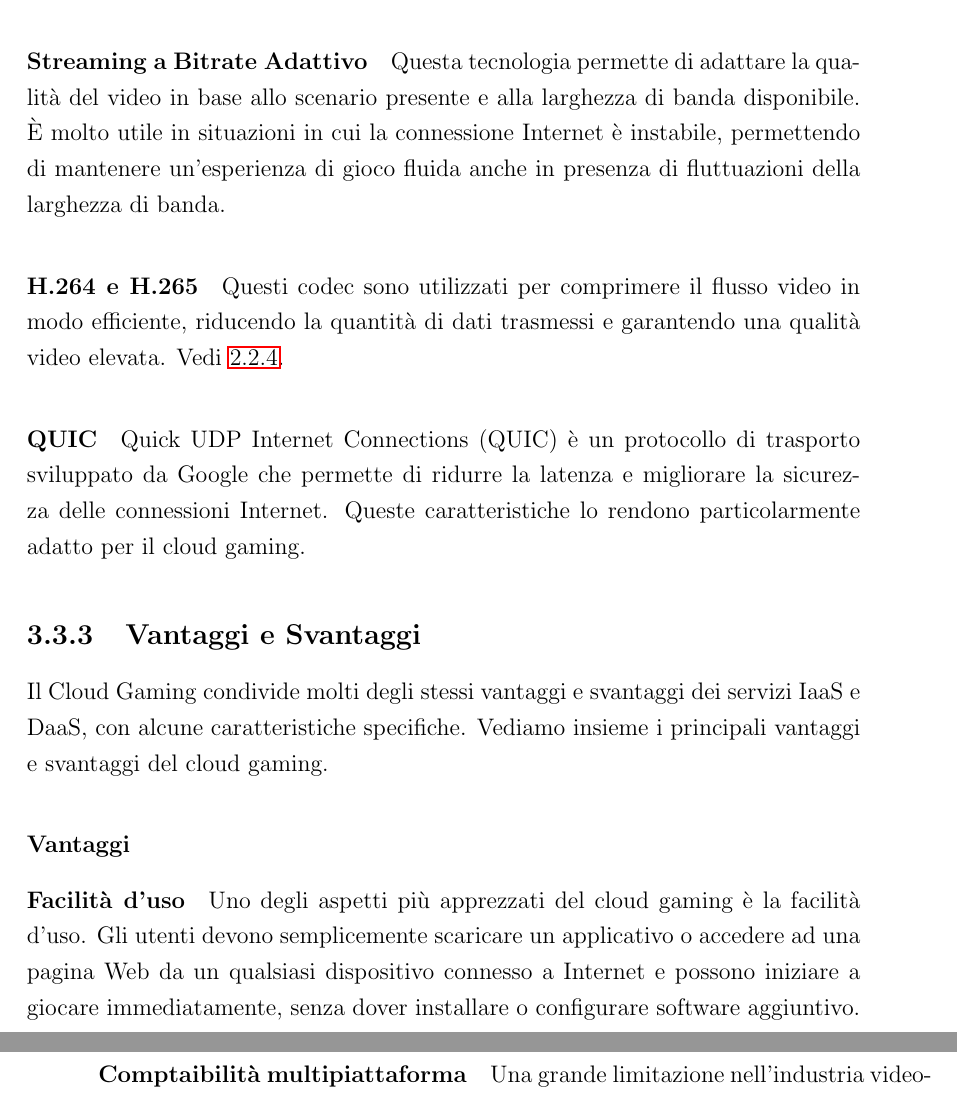
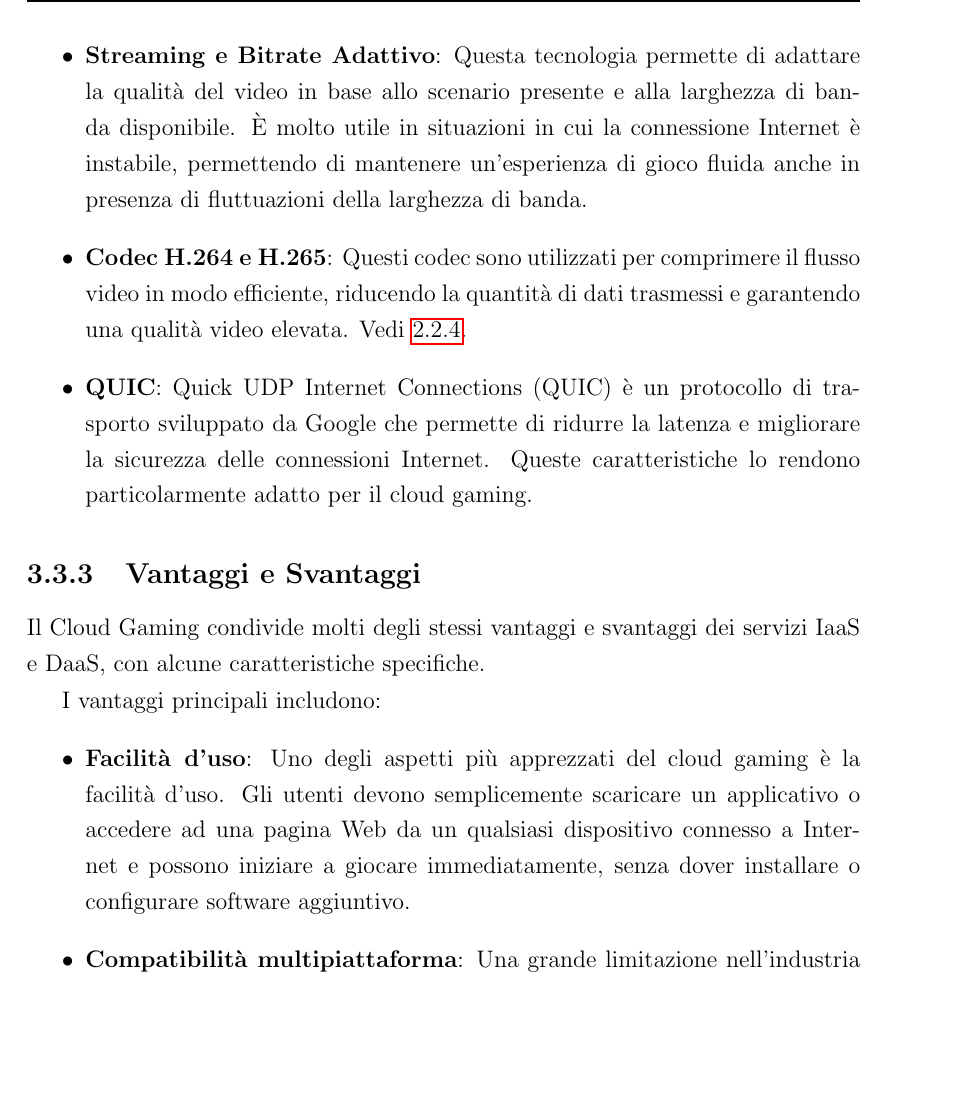
Before and after one commit to matteosusca/tesi-triennale, a LaTeX thesis (thesis-main.tex): two parts of pages 31 and 32 of 49 before the commit and part of page 31 of 49 after it, the two joined at a grey line, cut so that both start at the same text, the shorter picture padded with empty space. Compiled offline with pdfLaTeX.

Commit message:
fix cap 3

```diff
--- a/thesis-main.tex
+++ b/thesis-main.tex
@@ -583,18 +584,17 @@ Quando si parla di cloud gaming, il livello SaaS è l'ultimo passo per fornire i
 Per ridurre al minimo la latenza, aumentare la qualità del video e garantire un'esperienza di gioco fluida, i provider di cloud gaming utilizzano tecnologie di streaming avanzate.
 Alcune di queste tecnologie includono:
 
-\paragraph{Streaming a Bitrate Adattivo} Questa tecnologia permette di adattare la qualità del video in base allo scenario presente e alla larghezza di banda disponibile. È molto utile in situazioni in cui la connessione Internet è instabile, permettendo di mantenere un'esperienza di gioco fluida anche in presenza di fluttuazioni della larghezza di banda.
-
-\paragraph{H.264 e H.265} Questi codec sono utilizzati per comprimere il flusso video in modo efficiente, riducendo la quantità di dati trasmessi e garantendo una qualità video elevata. Vedi \ref{sec:compressione}.
-
-\paragraph{QUIC} Quick UDP Internet Connections (QUIC) è un protocollo di trasporto sviluppato da Google che permette di ridurre la latenza e migliorare la sicurezza delle connessioni Internet. Queste caratteristiche lo rendono particolarmente adatto per il cloud gaming.
+\begin{itemize}
+    \item \textbf{Streaming e Bitrate Adattivo}: Questa tecnologia permette di adattare la qualità del video in base allo scenario presente e alla larghezza di banda disponibile. È molto utile in situazioni in cui la connessione Internet è instabile, permettendo di mantenere un'esperienza di gioco fluida anche in presenza di fluttuazioni della larghezza di banda.
+    \item \textbf{Codec H.264 e H.265}: Questi codec sono utilizzati per comprimere il flusso video in modo efficiente, riducendo la quantità di dati trasmessi e garantendo una qualità video elevata. Vedi \ref{sec:compressione}.
+    \item \textbf{QUIC}: Quick UDP Internet Connections (QUIC) è un protocollo di trasporto sviluppato da Google che permette di ridurre la latenza e migliorare la sicurezza delle connessioni Internet. Queste caratteristiche lo rendono particolarmente adatto per il cloud gaming.
+\end{itemize}
 
 \subsection{Vantaggi e Svantaggi}
-Il Cloud Gaming condivide molti degli stessi vantaggi e svantaggi dei servizi IaaS e DaaS, con alcune caratteristiche specifiche. Vediamo insieme i principali vantaggi e svantaggi del cloud gaming.
+Il Cloud Gaming condivide molti degli stessi vantaggi e svantaggi dei servizi IaaS e DaaS, con alcune caratteristiche specifiche.
 
-\subsubsection{Vantaggi}
-\paragraph{Facilità d'uso} Uno degli aspetti più apprezzati del cloud gaming è la facilità d'uso. Gli utenti devono semplicemente scaricare un applicativo o accedere ad una pagina Web da un qualsiasi dispositivo connesso a Internet e possono iniziare a giocare immediatamente, senza dover installare o configurare software aggiuntivo.
-\paragraph{Comptaibilità multipiattaforma} Una grande limitazione nell'industria videoludica sta proprio nella compatibilità dei giochi con i vari sistemi operativi. Windows è il leader indiscusso per quanto riguarda il gaming e questo limita molto la quantità di dispositivi su cui è possibile giocare. Il cloud gaming d'altro canto permette di giocare ad un qualsiasi gioco presente sulla piattaforma di streaming, su un qualsiasi dispositivo compatibile con il client di streaming (che risulta molto più semplice da sviluppare rispetto ad un gioco completo).
-\paragraph{Riduzione dei costi} La possibilità di avere accesso ad hardware potente grazie ad un piano di abbonamento mensile o ad utilizzo, abbassa la barriera di ingresso per i giocatori che non possono permettersi di acquistare componenti hardware costosi.
-\paragraph{Prevenzione di pirateria} Essendo i giochi eseguiti e archiviati sui server del provider, è molto più difficile, se non impossibile, per un utente eseguire una copia non autorizzata del gioco.
-\paragraph{Manutenzione ed aggiornamenti} Le piattaforme di cloud gaming possono applicare aggiornamenti e patch in modo centralizzato, garantendo che tutti gli utenti abbiano sempre accesso alla versione più recente del gioco. Inoltre, la manutenzione dell'hardware è a carico del provider, riducendo i costi e i tempi di inattività per l'utente.
+I vantaggi principali includono:
+\begin{itemize}
+    \item \textbf{Facilità d'uso}: Uno degli aspetti più apprezzati del cloud gaming è la facilità d'uso. Gli utenti devono semplicemente scaricare un applicativo o accedere ad una pagina Web da un qualsiasi dispositivo connesso a Internet e possono iniziare a giocare immediatamente, senza dover installare o configurare software aggiuntivo.
+    \item \textbf{Compatibilità multipiattaforma}: Una grande limitazione nell'industria videoludica sta proprio nella compatibilità dei giochi con i vari sistemi operativi. Windows è il leader indiscusso per quanto riguarda il gaming e questo limita molto la quantità di dispositivi su cui è possibile giocare. Il cloud gaming d'altro canto permette di giocare ad un qualsiasi gioco presente sulla piattaforma di streaming, su un qualsiasi dispositivo compatibile con il client di streaming (che risulta molto più semplice da sviluppare rispetto ad un gioco completo).
+    \item \textbf{Riduzione dei costi}: La possibilità di avere accesso ad hardware potente grazie ad un piano di abbonamento mensile o ad utilizzo, abbassa la barriera di ingresso per i giocatori che non possono permettersi di acquistare componenti hardware costosi.
```
Also changed, not shown: thesis-main.tex (40 more changed lines).
